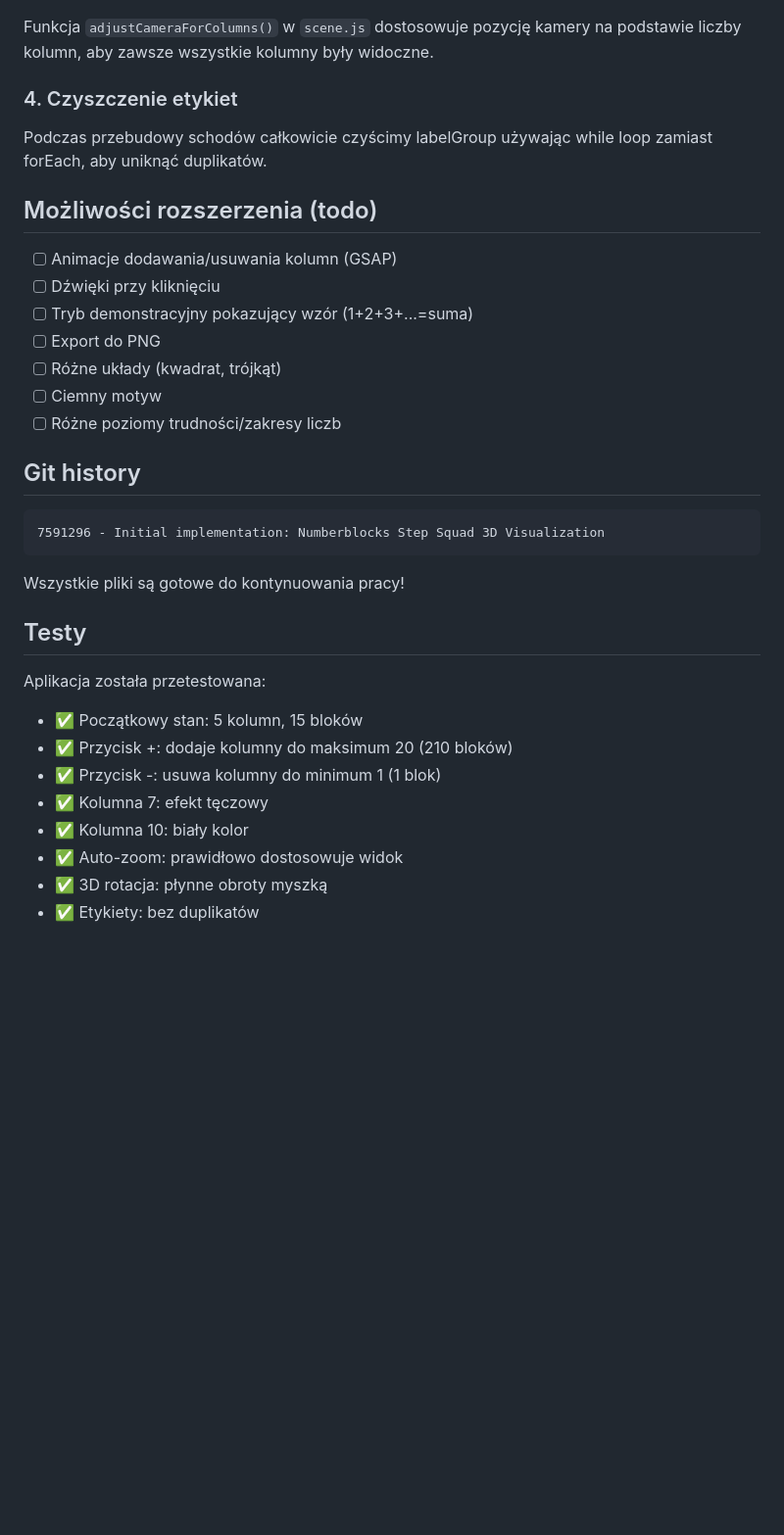
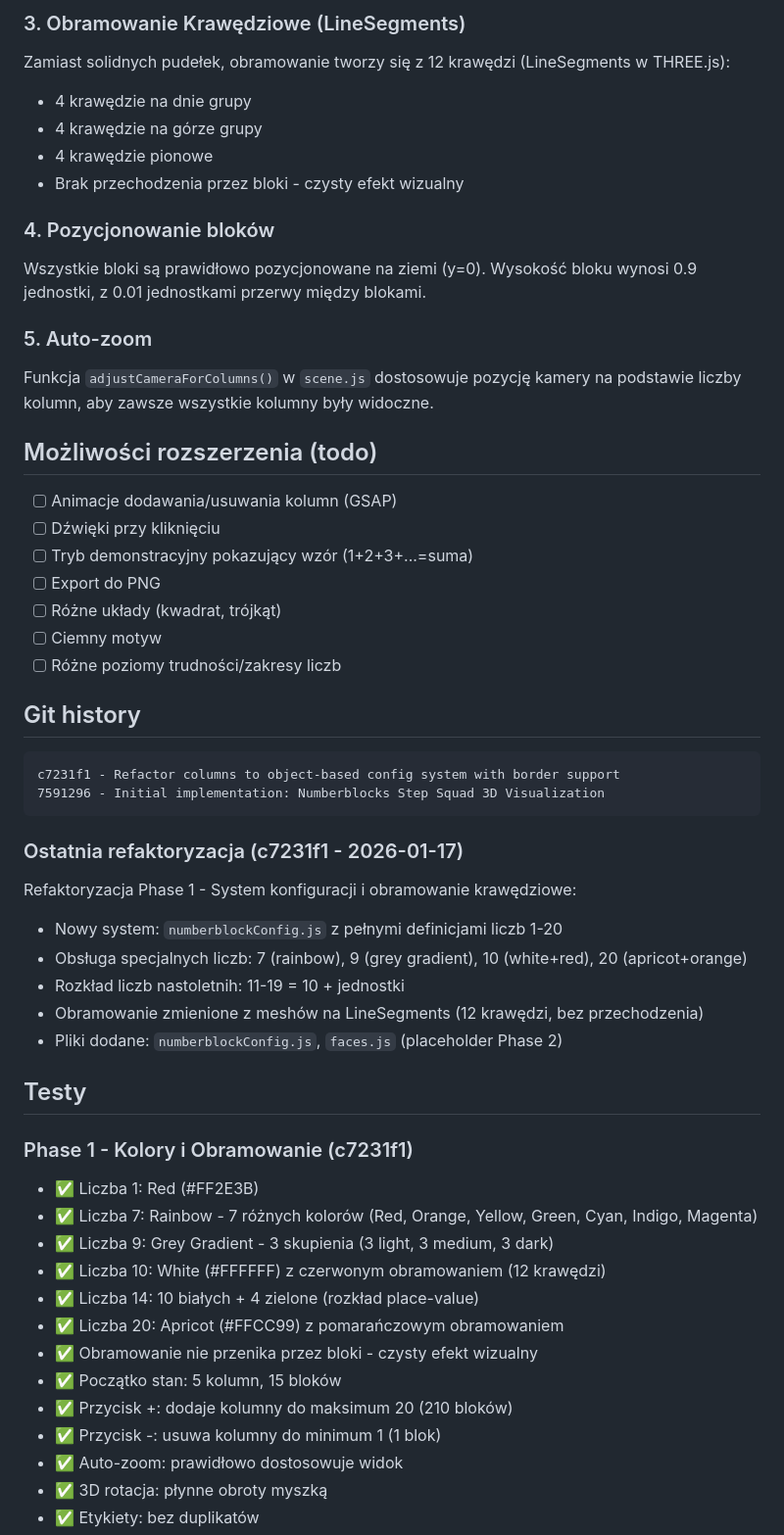
Before and after one commit to lukasz-gladek-av/numberblocks-visualizer, a Markdown page: README.md, the part around one of its changes. Shown at 98% size. GitHub-like rendering; blank space fills up the shorter version.

````diff
--- a/README.md
+++ b/README.md
@@ -82,7 +126,15 @@ Kolumna 7 i jej wielokrotności mają efekt tęczowy - każdy blok w kolumnie ot
+### 3. Obramowanie Krawędziowe (LineSegments)
+Zamiast solidnych pudełek, obramowanie tworzy się z 12 krawędzi (LineSegments w THREE.js):
+- 4 krawędzie na dnie grupy
+- 4 krawędzie na górze grupy
+- 4 krawędzie pionowe
+- Brak przechodzenia przez bloki - czysty efekt wizualny
+
+### 4. Pozycjonowanie bloków
+Wszystkie bloki są prawidłowo pozycjonowane na ziemi (y=0). Wysokość bloku wynosi 0.9 jednostki, z 0.01 jednostkami przerwy między blokami.
+
+### 5. Auto-zoom
 Funkcja `adjustCameraForColumns()` w `scene.js` dostosowuje pozycję kamery na podstawie liczby kolumn, aby zawsze wszystkie kolumny były widoczne.
-
-### 4. Czyszczenie etykiet
-Podczas przebudowy schodów całkowicie czyścimy labelGroup używając while loop zamiast forEach, aby uniknąć duplikatów.
 
 ## Możliwości rozszerzenia (todo)
 
@@ -97,19 +149,31 @@ Podczas przebudowy schodów całkowicie czyścimy labelGroup używając while lo
 ## Git history
 
 ```
+c7231f1 - Refactor columns to object-based config system with border support
 7591296 - Initial implementation: Numberblocks Step Squad 3D Visualization
 ```
 
-Wszystkie pliki są gotowe do kontynuowania pracy!
+### Ostatnia refaktoryzacja (c7231f1 - 2026-01-17)
+Refaktoryzacja Phase 1 - System konfiguracji i obramowanie krawędziowe:
+- Nowy system: `numberblockConfig.js` z pełnymi definicjami liczb 1-20
+- Obsługa specjalnych liczb: 7 (rainbow), 9 (grey gradient), 10 (white+red), 20 (apricot+orange)
+- Rozkład liczb nastoletnih: 11-19 = 10 + jednostki
+- Obramowanie zmienione z meshów na LineSegments (12 krawędzi, bez przechodzenia)
+- Pliki dodane: `numberblockConfig.js`, `faces.js` (placeholder Phase 2)
 
 ## Testy
 
-Aplikacja została przetestowana:
-- ✅ Początkowy stan: 5 kolumn, 15 bloków
+### Phase 1 - Kolory i Obramowanie (c7231f1)
+- ✅ Liczba 1: Red (#FF2E3B)
+- ✅ Liczba 7: Rainbow - 7 różnych kolorów (Red, Orange, Yellow, Green, Cyan, Indigo, Magenta)
+- ✅ Liczba 9: Grey Gradient - 3 skupienia (3 light, 3 medium, 3 dark)
+- ✅ Liczba 10: White (#FFFFFF) z czerwonym obramowaniem (12 krawędzi)
+- ✅ Liczba 14: 10 białych + 4 zielone (rozkład place-value)
+- ✅ Liczba 20: Apricot (#FFCC99) z pomarańczowym obramowaniem
+- ✅ Obramowanie nie przenika przez bloki - czysty efekt wizualny
+- ✅ Początko stan: 5 kolumn, 15 bloków
 - ✅ Przycisk +: dodaje kolumny do maksimum 20 (210 bloków)
 - ✅ Przycisk -: usuwa kolumny do minimum 1 (1 blok)
-- ✅ Kolumna 7: efekt tęczowy
-- ✅ Kolumna 10: biały kolor
 - ✅ Auto-zoom: prawidłowo dostosowuje widok
 - ✅ 3D rotacja: płynne obroty myszką
 - ✅ Etykiety: bez duplikatów
````
Also changed, not shown: other parts of README.md (+76 -32 lines), CLAUDE.md (added, +275 -0 lines).
